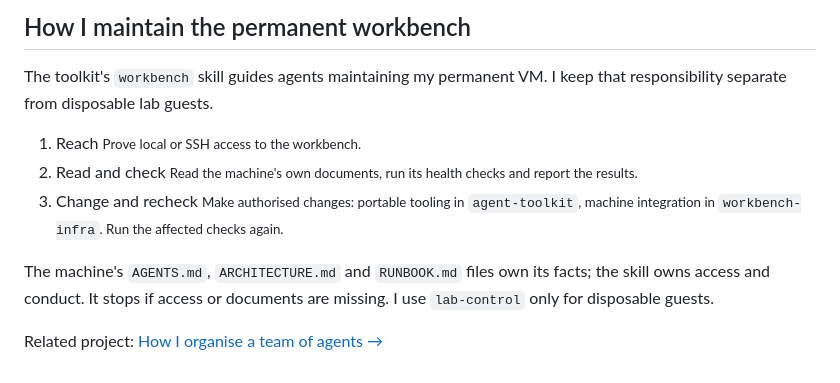
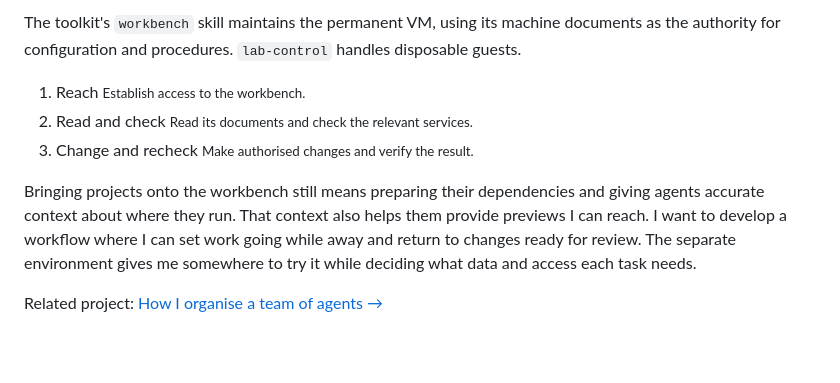
Before and after one commit to famesjranko/blog, a Markdown page: content/ai-engineering/ai-infrastructure.md, the part around one of its changes. GitHub-like rendering; blank space fills up the shorter version.

```diff
--- a/content/ai-engineering/ai-infrastructure.md
+++ b/content/ai-engineering/ai-infrastructure.md
@@ -56,14 +58,12 @@ I keep portable guidance in `agent-toolkit`. Its installer makes managed copies
 
-## How I maintain the permanent workbench
-
-The toolkit's `workbench` skill guides agents maintaining my permanent VM. I keep that responsibility separate from disposable lab guests.
+The toolkit's `workbench` skill maintains the permanent VM, using its machine documents as the authority for configuration and procedures. `lab-control` handles disposable guests.
 
 <ol class="infra-steps infra-steps--3" role="list">
-  <li><span class="infra-step-name">Reach</span> <small>Prove local or SSH access to the workbench.</small></li>
-  <li><span class="infra-step-name">Read and check</span> <small>Read the machine's own documents, run its health checks and report the results.</small></li>
-  <li><span class="infra-step-name">Change and recheck</span> <small>Make authorised changes: portable tooling in <code>agent-toolkit</code>, machine integration in <code>workbench-infra</code>. Run the affected checks again.</small></li>
+  <li><span class="infra-step-name">Reach</span> <small>Establish access to the workbench.</small></li>
+  <li><span class="infra-step-name">Read and check</span> <small>Read its documents and check the relevant services.</small></li>
+  <li><span class="infra-step-name">Change and recheck</span> <small>Make authorised changes and verify the result.</small></li>
 </ol>
 
-The machine's `AGENTS.md`, `ARCHITECTURE.md` and `RUNBOOK.md` files own its facts; the skill owns access and conduct. It stops if access or documents are missing. I use `lab-control` only for disposable guests.
+Bringing projects onto the workbench still means preparing their dependencies and giving agents accurate context about where they run. That context also helps them provide previews I can reach. I want to develop a workflow where I can set work going while away and return to changes ready for review. The separate environment gives me somewhere to try it while deciding what data and access each task needs.
 
 Related project: [How I organise a team of agents&nbsp;→](/ai-engineering/lead-team/)
```
Also changed, not shown: other parts of content/ai-engineering/ai-infrastructure.md (+26 -24 lines).
